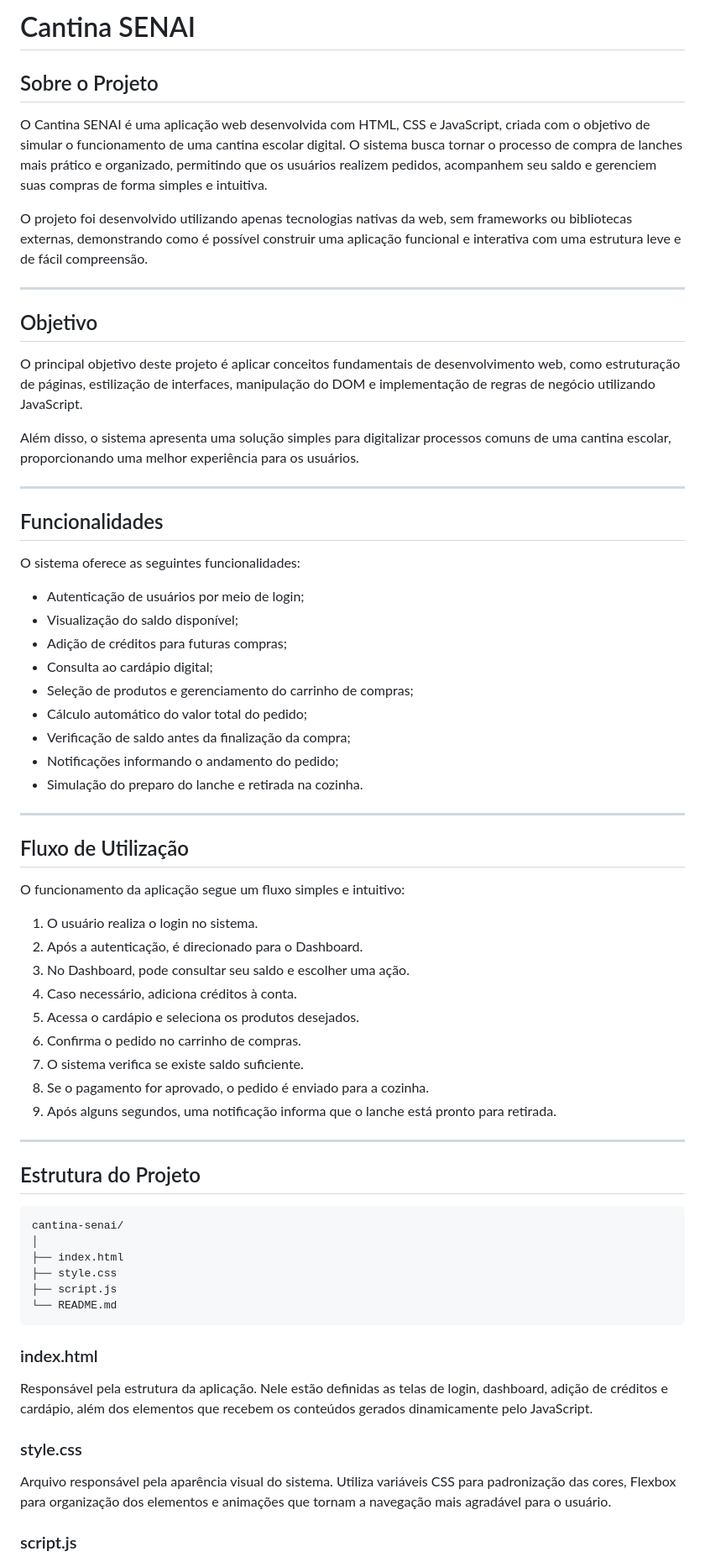
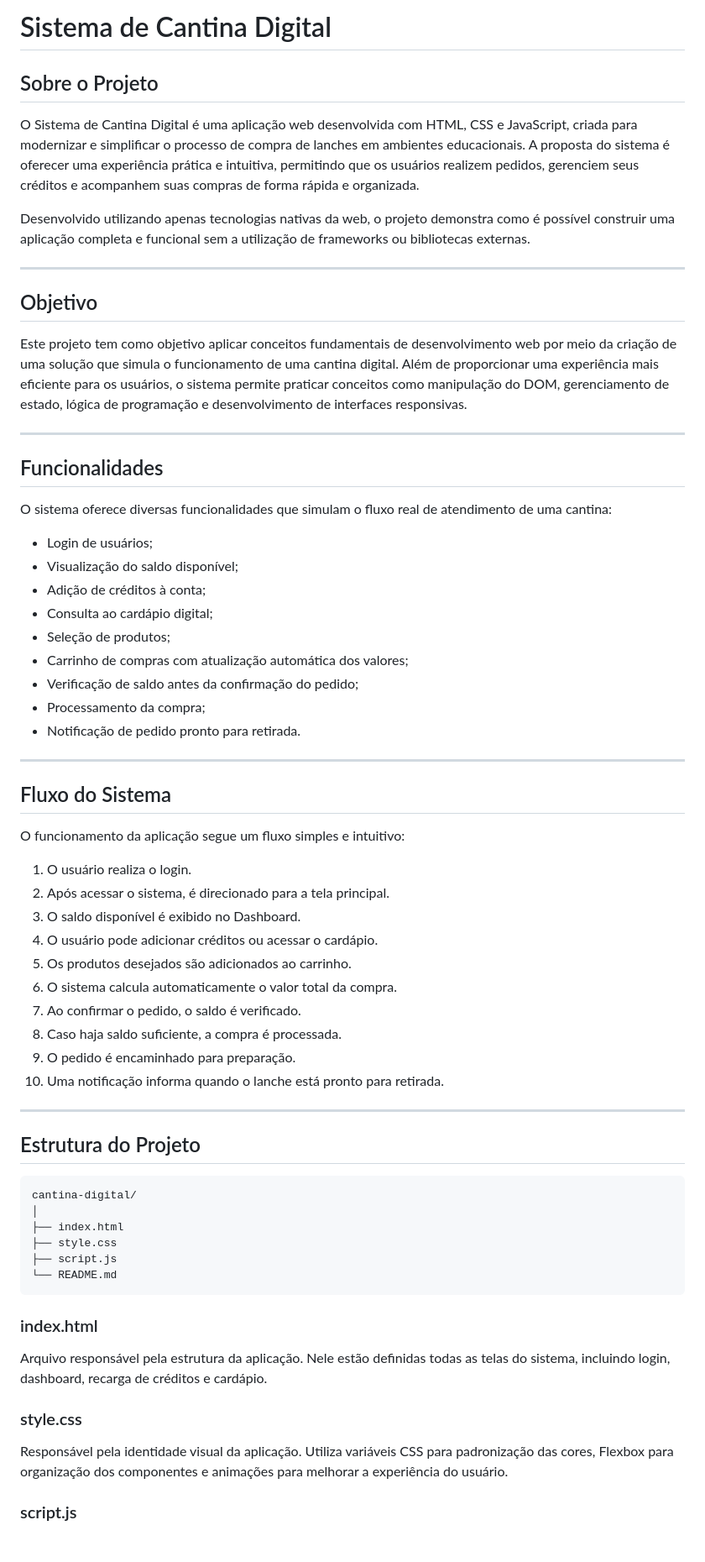
Before and after one commit to Pietro-DEV7/Sistema-de-cantina, a Markdown page: README.md, the part around one of its changes. Shown at 84% size. Drawn GitHub-style.

````diff
--- a/README.md
+++ b/README.md
@@ -1,57 +1,56 @@
-# Cantina SENAI
+# Sistema de Cantina Digital
 
 ## Sobre o Projeto
 
-O Cantina SENAI é uma aplicação web desenvolvida com HTML, CSS e JavaScript, criada com o objetivo de simular o funcionamento de uma cantina escolar digital. O sistema busca tornar o processo de compra de lanches mais prático e organizado, permitindo que os usuários realizem pedidos, acompanhem seu saldo e gerenciem suas compras de forma simples e intuitiva.
+O Sistema de Cantina Digital é uma aplicação web desenvolvida com HTML, CSS e JavaScript, criada para modernizar e simplificar o processo de compra de lanches em ambientes educacionais. A proposta do sistema é oferecer uma experiência prática e intuitiva, permitindo que os usuários realizem pedidos, gerenciem seus créditos e acompanhem suas compras de forma rápida e organizada.
 
-O projeto foi desenvolvido utilizando apenas tecnologias nativas da web, sem frameworks ou bibliotecas externas, demonstrando como é possível construir uma aplicação funcional e interativa com uma estrutura leve e de fácil compreensão.
+Desenvolvido utilizando apenas tecnologias nativas da web, o projeto demonstra como é possível construir uma aplicação completa e funcional sem a utilização de frameworks ou bibliotecas externas.
 
 ---
 
 ## Objetivo
 
-O principal objetivo deste projeto é aplicar conceitos fundamentais de desenvolvimento web, como estruturação de páginas, estilização de interfaces, manipulação do DOM e implementação de regras de negócio utilizando JavaScript.
-
-Além disso, o sistema apresenta uma solução simples para digitalizar processos comuns de uma cantina escolar, proporcionando uma melhor experiência para os usuários.
+Este projeto tem como objetivo aplicar conceitos fundamentais de desenvolvimento web por meio da criação de uma solução que simula o funcionamento de uma cantina digital. Além de proporcionar uma experiência mais eficiente para os usuários, o sistema permite praticar conceitos como manipulação do DOM, gerenciamento de estado, lógica de programação e desenvolvimento de interfaces responsivas.
 
 ---
 
 ## Funcionalidades
 
-O sistema oferece as seguintes funcionalidades:
+O sistema oferece diversas funcionalidades que simulam o fluxo real de atendimento de uma cantina:
 
-* Autenticação de usuários por meio de login;
+* Login de usuários;
 * Visualização do saldo disponível;
-* Adição de créditos para futuras compras;
+* Adição de créditos à conta;
 * Consulta ao cardápio digital;
-* Seleção de produtos e gerenciamento do carrinho de compras;
-* Cálculo automático do valor total do pedido;
-* Verificação de saldo antes da finalização da compra;
-* Notificações informando o andamento do pedido;
-* Simulação do preparo do lanche e retirada na cozinha.
+* Seleção de produtos;
+* Carrinho de compras com atualização automática dos valores;
+* Verificação de saldo antes da confirmação do pedido;
+* Processamento da compra;
+* Notificação de pedido pronto para retirada.
 
 ---
 
-## Fluxo de Utilização
+## Fluxo do Sistema
 
 O funcionamento da aplicação segue um fluxo simples e intuitivo:
 
-1. O usuário realiza o login no sistema.
-2. Após a autenticação, é direcionado para o Dashboard.
-3. No Dashboard, pode consultar seu saldo e escolher uma ação.
-4. Caso necessário, adiciona créditos à conta.
-5. Acessa o cardápio e seleciona os produtos desejados.
-6. Confirma o pedido no carrinho de compras.
-7. O sistema verifica se existe saldo suficiente.
-8. Se o pagamento for aprovado, o pedido é enviado para a cozinha.
-9. Após alguns segundos, uma notificação informa que o lanche está pronto para retirada.
+1. O usuário realiza o login.
+2. Após acessar o sistema, é direcionado para a tela principal.
+3. O saldo disponível é exibido no Dashboard.
+4. O usuário pode adicionar créditos ou acessar o cardápio.
+5. Os produtos desejados são adicionados ao carrinho.
+6. O sistema calcula automaticamente o valor total da compra.
+7. Ao confirmar o pedido, o saldo é verificado.
+8. Caso haja saldo suficiente, a compra é processada.
+9. O pedido é encaminhado para preparação.
+10. Uma notificação informa quando o lanche está pronto para retirada.
 
 ---
 
 ## Estrutura do Projeto
 
 ```bash
-cantina-senai/
+cantina-digital/
 │
 ├── index.html
 ├── style.css
@@ -61,11 +60,11 @@ cantina-senai/
 
 ### index.html
 
-Responsável pela estrutura da aplicação. Nele estão definidas as telas de login, dashboard, adição de créditos e cardápio, além dos elementos que recebem os conteúdos gerados dinamicamente pelo JavaScript.
+Arquivo responsável pela estrutura da aplicação. Nele estão definidas todas as telas do sistema, incluindo login, dashboard, recarga de créditos e cardápio.
 
 ### style.css
 
-Arquivo responsável pela aparência visual do sistema. Utiliza variáveis CSS para padronização das cores, Flexbox para organização dos elementos e animações que tornam a navegação mais agradável para o usuário.
+Responsável pela identidade visual da aplicação. Utiliza variáveis CSS para padronização das cores, Flexbox para organização dos componentes e animações para melhorar a experiência do usuário.
 
 ### script.js
 
````
Also changed, not shown: other parts of README.md (+8 -13 lines).
